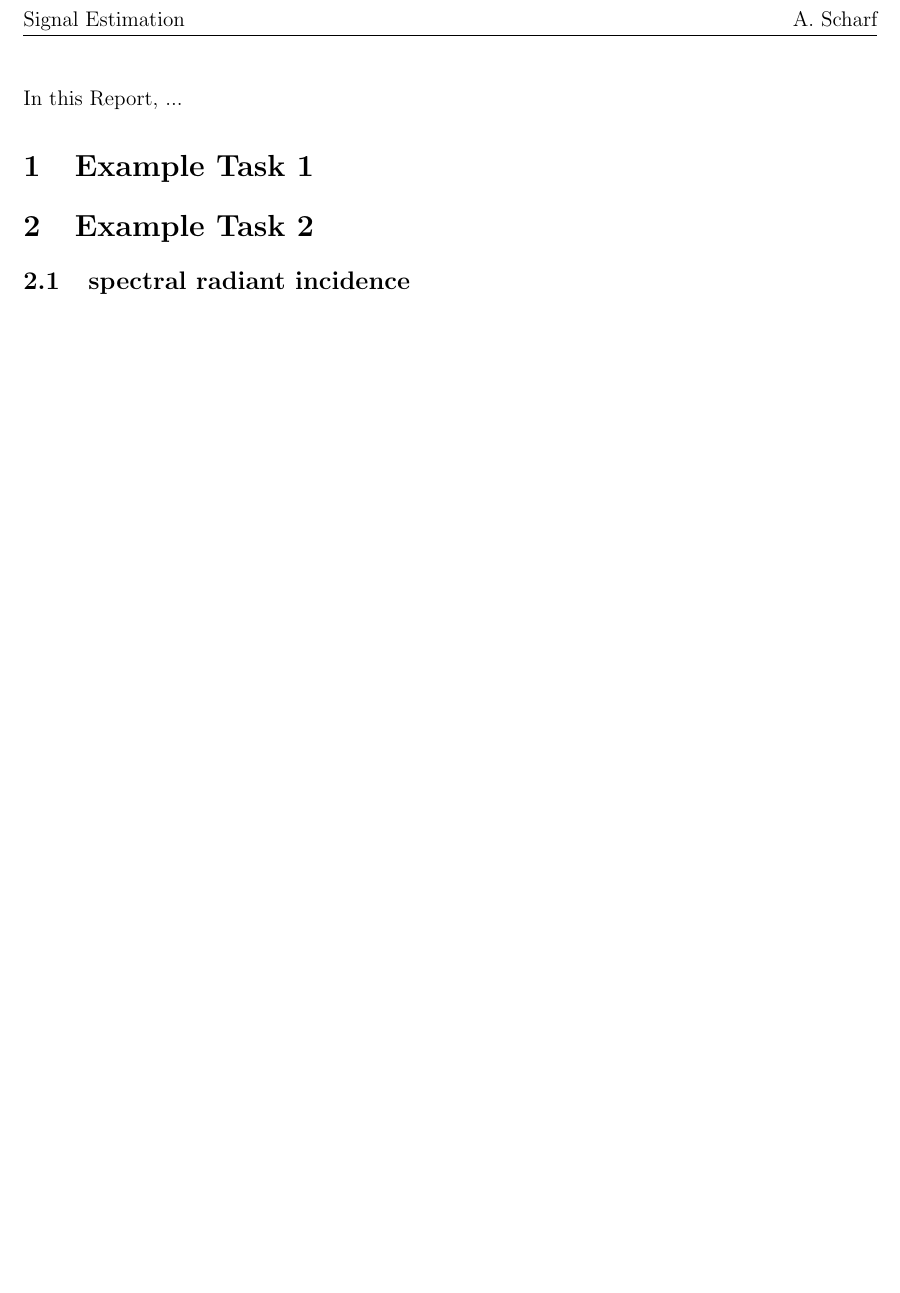
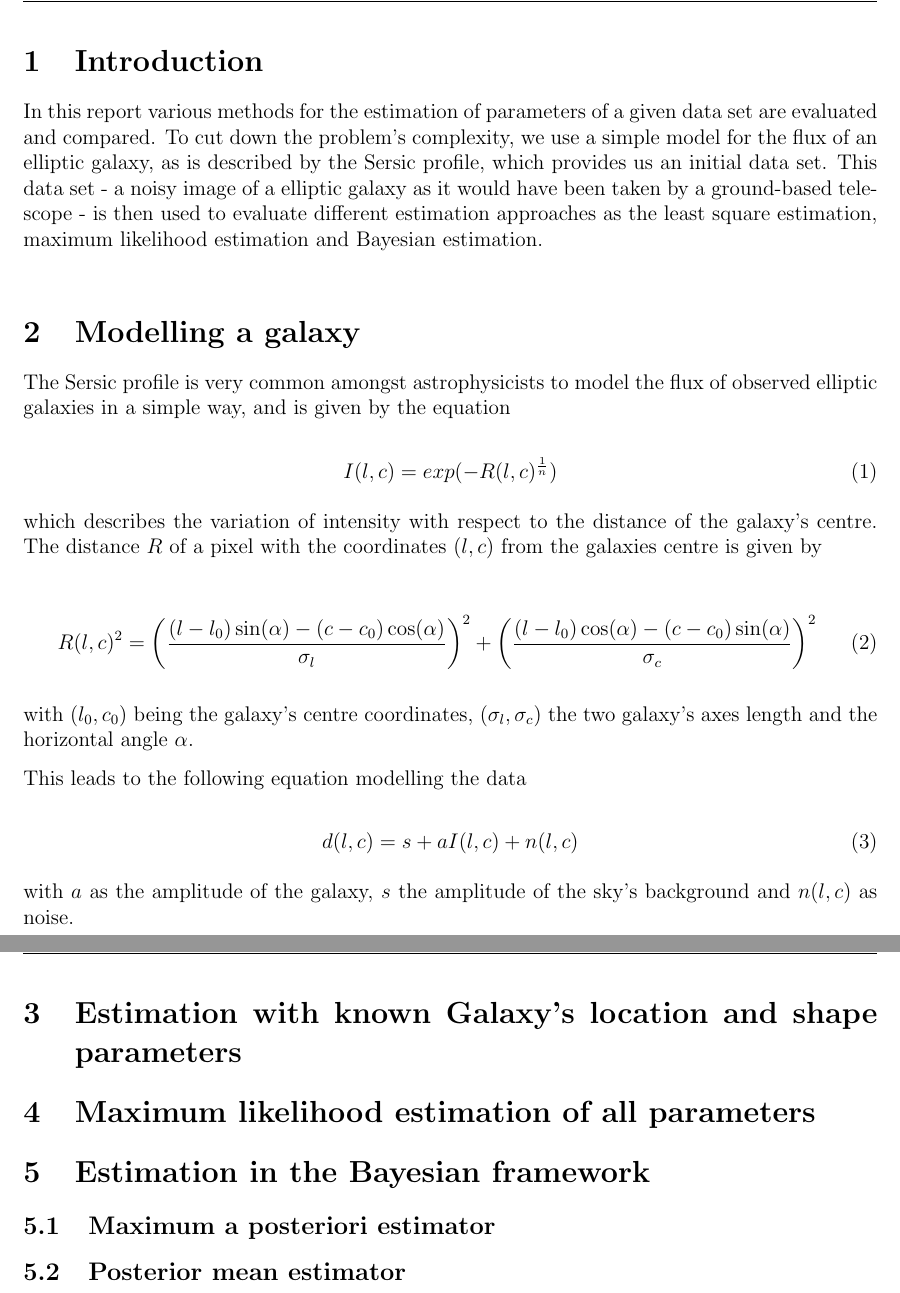
Before and after one commit to art1/UE31-Signal-Estimation-Report, a LaTeX document (report.tex, which reads content.tex): part of page 2 of 2 before the commit and two parts of pages 2 and 3 of 4 after it, the two joined at a grey line, cut at the place of the change, the shorter picture padded with empty space. Compiled offline with pdfLaTeX.

Commit message:
working on it...

```diff
--- a/content.tex
+++ b/content.tex
@@ -1,14 +1,51 @@
-%%%%%%%%%%%%%%%%% Introduction to the Assignment %%%
 
-In this Report, ...
+%%%%%%%%%%%%%%%%% Intro %%%
+\section{Introduction}
+In this report various methods for the estimation of parameters of a given data set are evaluated and compared. To cut down the problem's complexity, we use a simple model for the flux of an elliptic galaxy, as is described by the Sersic profile, which provides us an initial data set. This data set - a noisy image of a elliptic galaxy as it would have been taken by a ground-based telescope - is then used to evaluate different estimation approaches as the least square estimation, maximum likelihood estimation and Bayesian estimation.\\
+%Specifically, with these estimators the parameters for the flux of a galaxy is
+
+\section{Modelling a galaxy}
+The Sersic profile is very common amongst astrophysicists to model the flux of observed elliptic galaxies in a simple way, and is given by the equation
+
+\begin{equation}
+	\centering
+	I(l,c) = exp(-R(l,c)^{\frac{1}{n}})
+\end{equation}
+
+which describes the variation of intensity with respect to the distance of the galaxy's centre.
+The distance $R$ of a pixel with the coordinates $(l,c)$ from the galaxies centre is given by
+
+\begin{equation}
+	\centering
+	R(l,c)^2 = \bigg(\frac{(l-l_0)\sin(\alpha) - (c - c_0)\cos(\alpha)}{\sigma_l}\bigg)^2 + \bigg(\frac{(l-l_0)\cos(\alpha) - (c - c_0)\sin(\alpha)}{\sigma_c}\bigg)^2
+\end{equation}
+
+with $(l_0,c_0)$ being the galaxy's centre coordinates, $(\sigma_l,\sigma_c)$ the two galaxy's axes length and the horizontal angle $\alpha$.
+
+This leads to the following equation modelling the data
+
+\begin{equation}
+	\centering
+	d(l,c) = s + a I(l,c) + n(l,c)
+\end{equation}
+
+with $a$ as the amplitude of the galaxy, $s$ the amplitude of the sky's background and $n(l,c)$ as noise.
+
 
 
 %%%%%%%%%%%%%%%%% TASK 1 %%%
-\section{Example Task 1}
+\section{Estimation with known Galaxy's location and shape parameters}
+
 
 
 
 %%%%%%%%%%%%%%%%% TASK 2 %%%
-\section{Example Task 2}
+\section{Maximum likelihood estimation of all parameters}
 
-\subsection{spectral radiant incidence}
+
+%%%%%%%%%%%%%%%%% TASK 3 %%%
+\section{Estimation in the Bayesian framework}
+
+\subsection{Maximum a posteriori estimator}
+
+\subsection{Posterior mean estimator}
--- a/report.tex
+++ b/report.tex
@@ -22,6 +22,7 @@
 \usepackage{enumitem}
 \usepackage{caption}
 \usepackage{listings}
+\usepackage{appendix}
 
 
 \usepackage{color} %red, green, blue, yellow, cyan, magenta, black, white
```
Also changed, not shown: appendix.tex (+4 -0 lines), report.pdf, report.tex (3 more changed lines).
